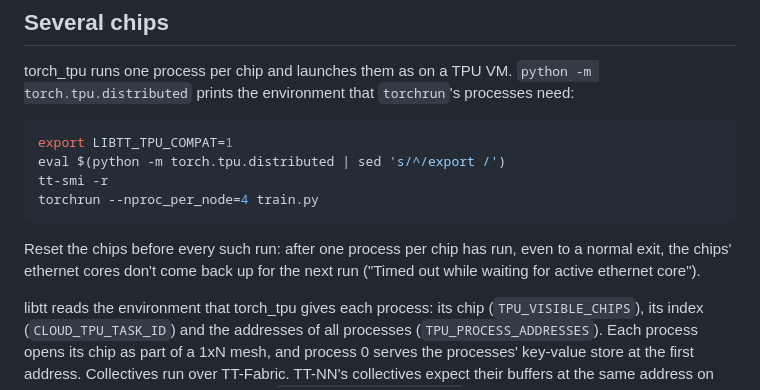
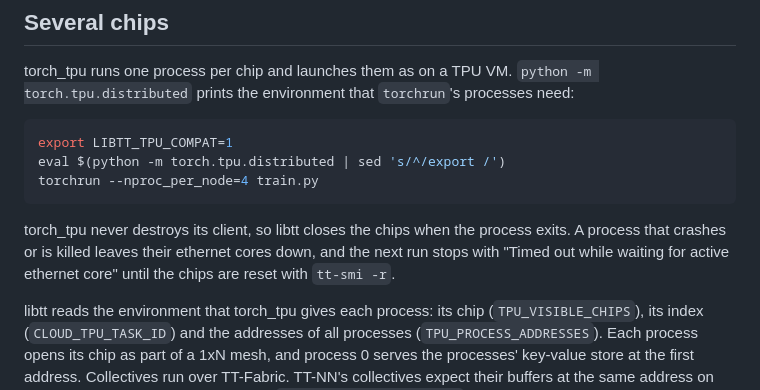
Before and after one commit to pcmoritz/libtt, a Markdown page: docs/torch-tpu.md, the part around the change. Rendered like a GitHub page.

Commit message:
Drop the reset between torch_tpu runs from the docs
With 927781a, a normal exit closes the chips, so consecutive runs with one
process per chip need no tt-smi -r. Only a crashed or killed process still
leaves their ethernet cores down.

Co-Authored-By: Claude Opus 5.5 <noreply@anthropic.com>
Claude-Session: https://claude.ai/code/session_01VK1aXihgQBQhKvijHHoUQ7
Signed-off-by: Philipp Moritz <pcmoritz@gmail.com>

````diff
--- a/docs/torch-tpu.md
+++ b/docs/torch-tpu.md
@@ -46,13 +46,13 @@ processes need:
 ```bash
 export LIBTT_TPU_COMPAT=1
 eval $(python -m torch.tpu.distributed | sed 's/^/export /')
-tt-smi -r
 torchrun --nproc_per_node=4 train.py
 ```
 
-Reset the chips before every such run: after one process per chip has run,
-even to a normal exit, the chips' ethernet cores don't come back up for the
-next run ("Timed out while waiting for active ethernet core").
+torch_tpu never destroys its client, so libtt closes the chips when the
+process exits. A process that crashes or is killed leaves their ethernet cores
+down, and the next run stops with "Timed out while waiting for active ethernet
+core" until the chips are reset with `tt-smi -r`.
 
 libtt reads the environment that torch_tpu gives each process: its chip
 (`TPU_VISIBLE_CHIPS`), its index (`CLOUD_TPU_TASK_ID`) and the addresses of all
````
